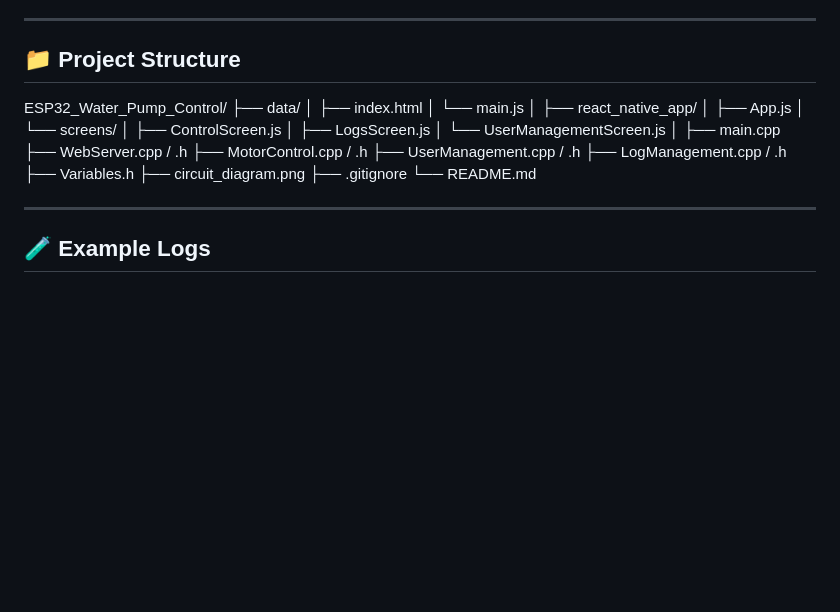
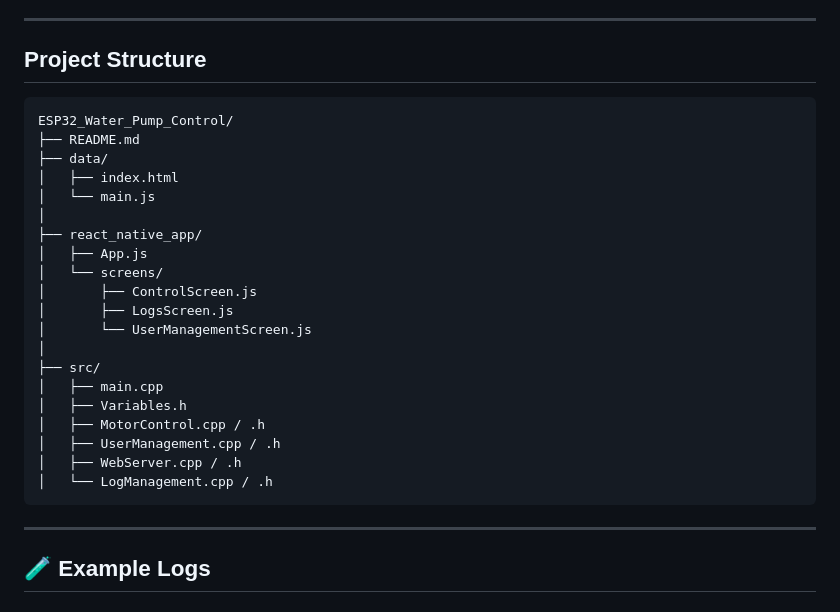
Before and after one commit to fusionite96/ESP32_Motor_Pump_Control, a Markdown page: README.md, the part around the change. Rendered like a GitHub page; blank space fills up the shorter version.

Commit message:
Initial commit: ESP32 Water Pump Control

````diff
--- a/README.md
+++ b/README.md
@@ -22,9 +22,12 @@ A secure, feature-rich ESP32-based smart water pump controller for residential o
 
 ---
 
-## 📁 Project Structure
 
+## Project Structure
+
+```
 ESP32_Water_Pump_Control/
+├── README.md
 ├── data/
 │   ├── index.html
 │   └── main.js
@@ -36,16 +39,14 @@ ESP32_Water_Pump_Control/
 │       ├── LogsScreen.js
 │       └── UserManagementScreen.js
 │
-├── main.cpp
-├── WebServer.cpp / .h
-├── MotorControl.cpp / .h
-├── UserManagement.cpp / .h
-├── LogManagement.cpp / .h
-├── Variables.h
-├── circuit_diagram.png
-├── .gitignore
-└── README.md
-
+├── src/
+│   ├── main.cpp
+│   ├── Variables.h
+│   ├── MotorControl.cpp / .h
+│   ├── UserManagement.cpp / .h
+│   ├── WebServer.cpp / .h
+│   └── LogManagement.cpp / .h
+```
 ---
 
 ## 🧪 Example Logs
````
